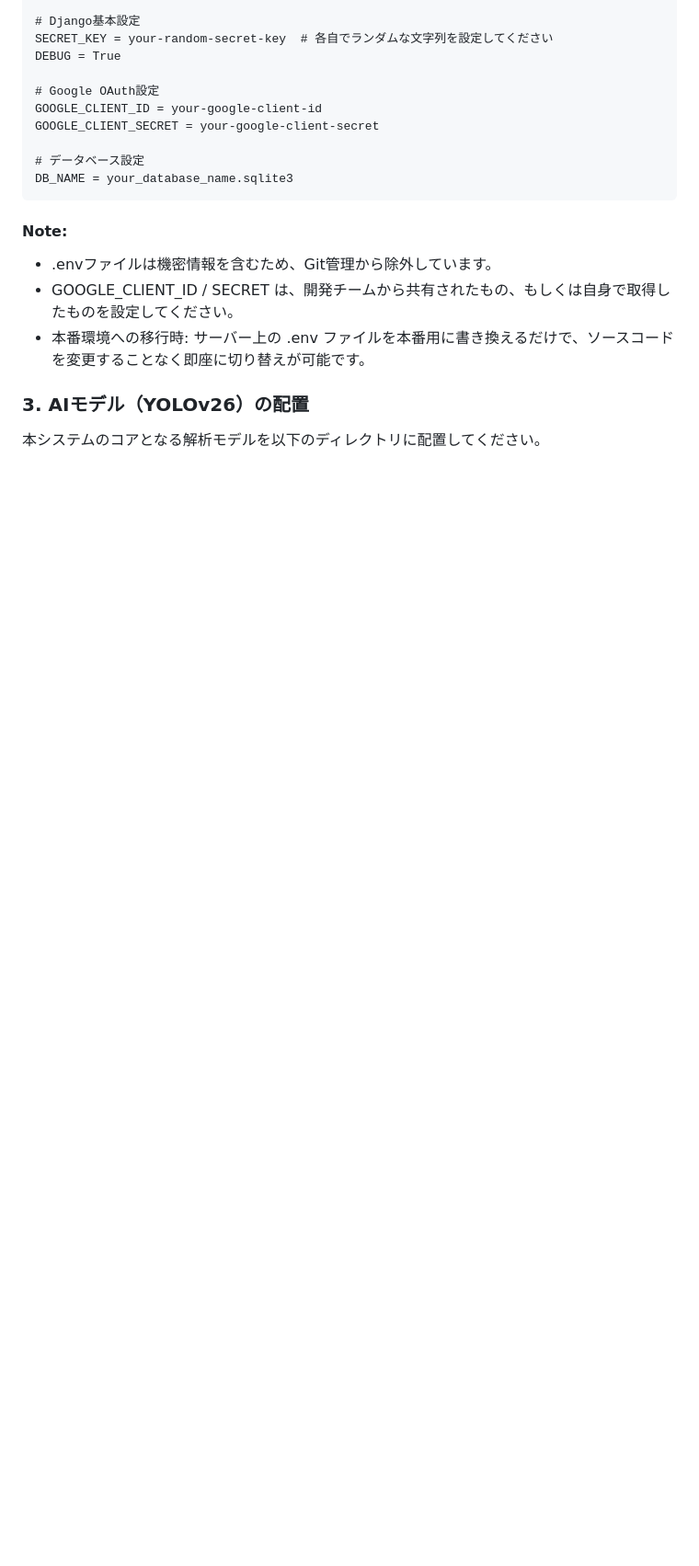
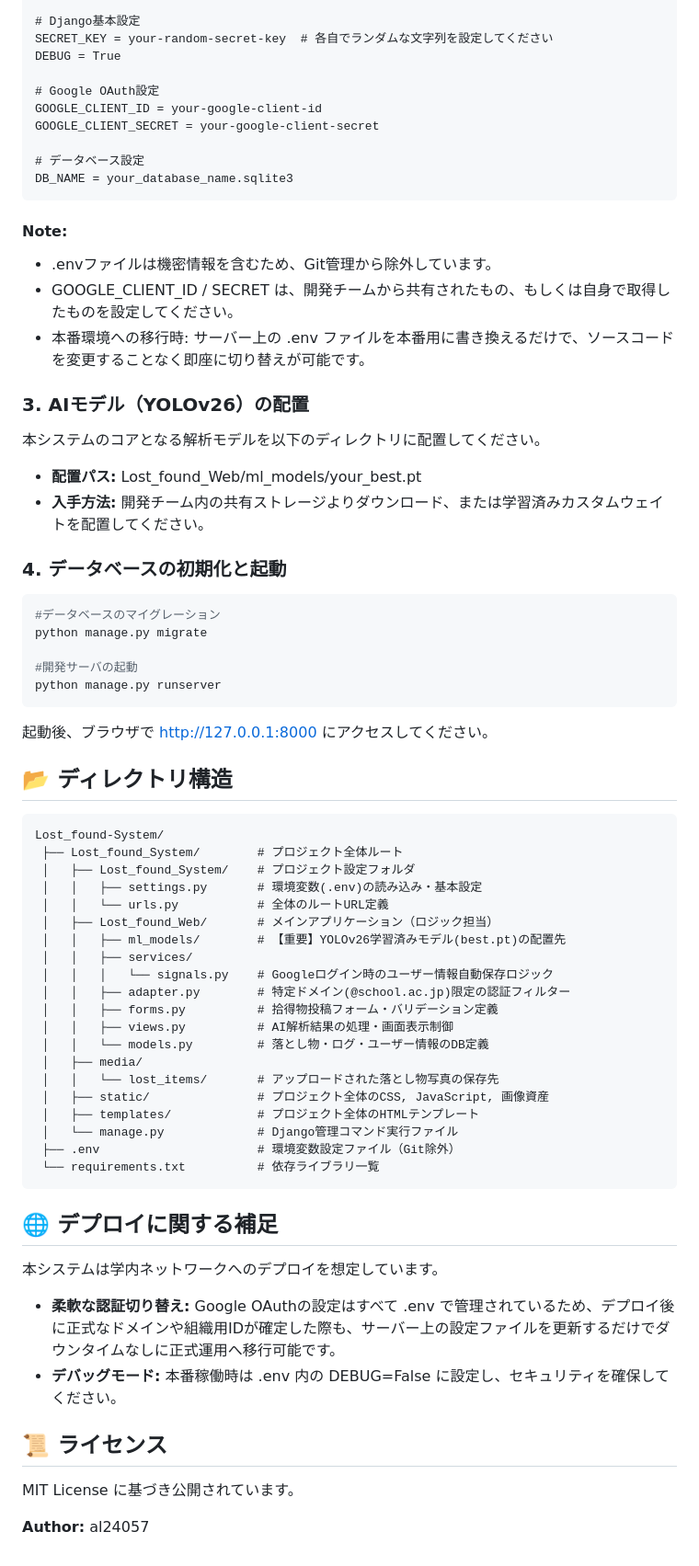
Before and after one commit to al24057/Lost_found-System, a Markdown page: README.md, the part around the change. Shown at 92% size. GitHub-like rendering; blank space fills up the shorter version.

Commit message:
Complete README

````diff
--- a/README.md
+++ b/README.md
@@ -71,3 +71,50 @@ DB_NAME = your_database_name.sqlite3
 
 ### 3. AIモデル（YOLOv26）の配置
 本システムのコアとなる解析モデルを以下のディレクトリに配置してください。
+- **配置パス:** Lost_found_Web/ml_models/your_best.pt
+- **入手方法:** 開発チーム内の共有ストレージよりダウンロード、または学習済みカスタムウェイトを配置してください。
+
+### 4. データベースの初期化と起動
+```bash
+#データベースのマイグレーション
+python manage.py migrate
+
+#開発サーバの起動
+python manage.py runserver
+```
+
+起動後、ブラウザで http://127.0.0.1:8000 にアクセスしてください。
+
+## 📂 ディレクトリ構造
+```text
+Lost_found-System/
+ ├── Lost_found_System/        # プロジェクト全体ルート
+ │   ├── Lost_found_System/    # プロジェクト設定フォルダ
+ │   │   ├── settings.py       # 環境変数(.env)の読み込み・基本設定
+ │   │   └── urls.py           # 全体のルートURL定義
+ │   ├── Lost_found_Web/       # メインアプリケーション（ロジック担当）
+ │   │   ├── ml_models/        # 【重要】YOLOv26学習済みモデル(best.pt)の配置先
+ │   │   ├── services/
+ │   │   │   └── signals.py    # Googleログイン時のユーザー情報自動保存ロジック
+ │   │   ├── adapter.py        # 特定ドメイン(@school.ac.jp)限定の認証フィルター
+ │   │   ├── forms.py          # 拾得物投稿フォーム・バリデーション定義
+ │   │   ├── views.py          # AI解析結果の処理・画面表示制御
+ │   │   └── models.py         # 落とし物・ログ・ユーザー情報のDB定義
+ │   ├── media/
+ │   │   └── lost_items/       # アップロードされた落とし物写真の保存先
+ │   ├── static/               # プロジェクト全体のCSS, JavaScript, 画像資産
+ │   ├── templates/            # プロジェクト全体のHTMLテンプレート
+ │   └── manage.py             # Django管理コマンド実行ファイル
+ ├── .env                      # 環境変数設定ファイル（Git除外）
+ └── requirements.txt          # 依存ライブラリ一覧
+```
+
+## 🌐 デプロイに関する補足
+本システムは学内ネットワークへのデプロイを想定しています。
+- **柔軟な認証切り替え:** Google OAuthの設定はすべて .env で管理されているため、デプロイ後に正式なドメインや組織用IDが確定した際も、サーバー上の設定ファイルを更新するだけでダウンタイムなしに正式運用へ移行可能です。
+- **デバッグモード:** 本番稼働時は .env 内の DEBUG=False に設定し、セキュリティを確保してください。
+
+## 📜 ライセンス
+MIT License に基づき公開されています。
+
+**Author:** al24057
````
